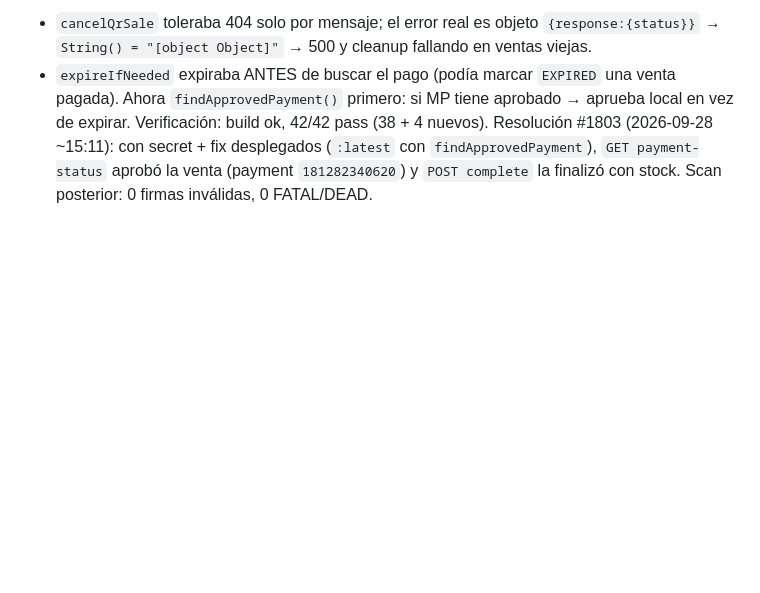
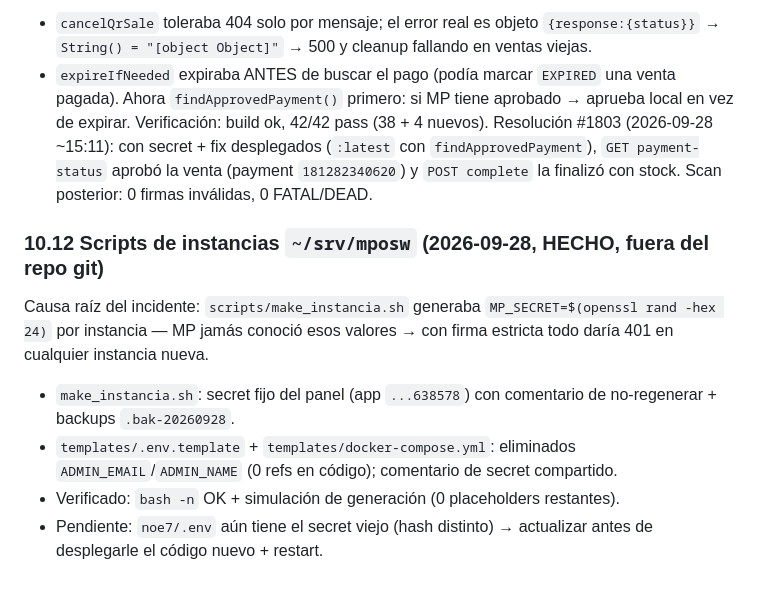
Before and after one commit to hectororviz/m-posw, a Markdown page: AUDITORIA-MERCADOPAGO.md, the part around the change. GitHub-like rendering; blank space fills up the shorter version.

Commit message:
docs(mp): scripts instancias secret compartido §10.12

```diff
--- a/AUDITORIA-MERCADOPAGO.md
+++ b/AUDITORIA-MERCADOPAGO.md
@@ -337,3 +337,11 @@ Bugs propios hallados al recuperar (fix en `sales.service.ts` + `sales-expire.sp
 - `expireIfNeeded` expiraba ANTES de buscar el pago (podía marcar `EXPIRED` una venta pagada). Ahora `findApprovedPayment()` primero: si MP tiene aprobado → aprueba local en vez de expirar.
 Verificación: build ok, 42/42 pass (38 + 4 nuevos).
 Resolución #1803 (2026-09-28 ~15:11): con secret + fix desplegados (`:latest` con `findApprovedPayment`), `GET payment-status` aprobó la venta (payment `181282340620`) y `POST complete` la finalizó con stock. Scan posterior: 0 firmas inválidas, 0 FATAL/DEAD.
+
+### 10.12 Scripts de instancias `~/srv/mposw` (2026-09-28, HECHO, fuera del repo git)
+
+Causa raíz del incidente: `scripts/make_instancia.sh` generaba `MP_SECRET=$(openssl rand -hex 24)` por instancia — MP jamás conoció esos valores → con firma estricta todo daría 401 en cualquier instancia nueva.
+- `make_instancia.sh`: secret fijo del panel (app `...638578`) con comentario de no-regenerar + backups `.bak-20260928`.
+- `templates/.env.template` + `templates/docker-compose.yml`: eliminados `ADMIN_EMAIL`/`ADMIN_NAME` (0 refs en código); comentario de secret compartido.
+- Verificado: `bash -n` OK + simulación de generación (0 placeholders restantes).
+- Pendiente: `noe7/.env` aún tiene el secret viejo (hash distinto) → actualizar antes de desplegarle el código nuevo + restart.
```
